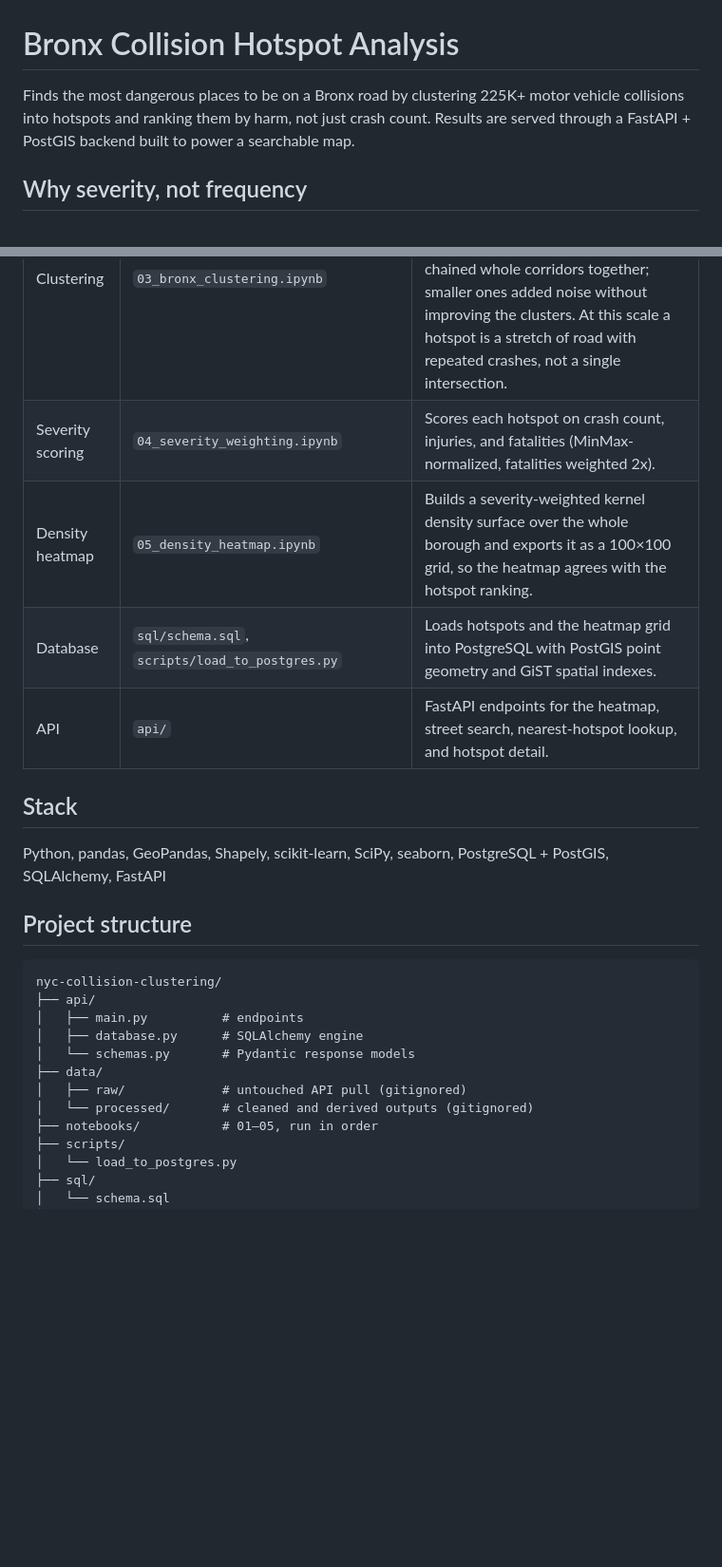
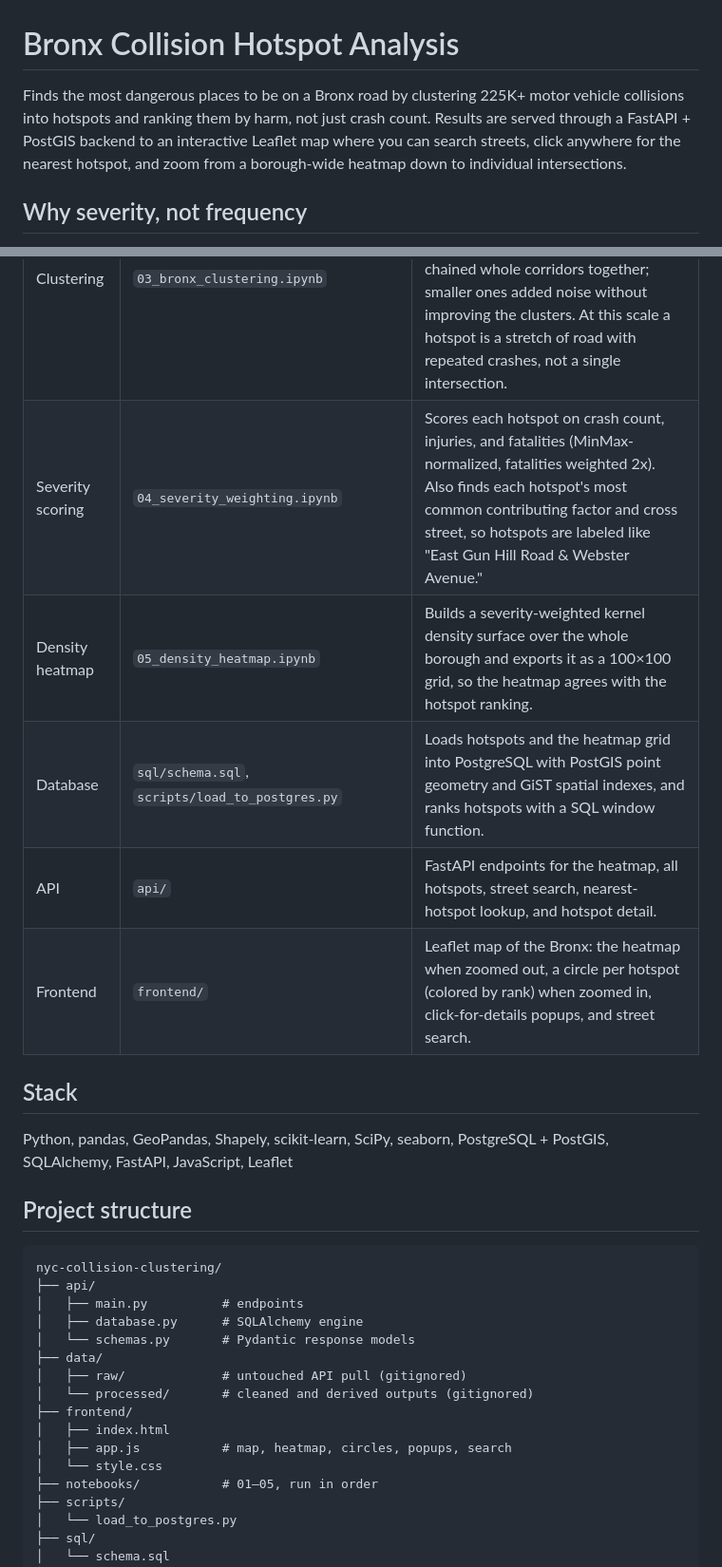
Before and after one commit to TonyMapeke/nyc-collision-clustering, a Markdown page: README.md, 2 parts joined by grey strips. Shown at 95% size. GitHub-like rendering; blank space fills up the shorter version.

```diff
--- a/README.md
+++ b/README.md
@@ -1,6 +1,6 @@
 # Bronx Collision Hotspot Analysis
 
-Finds the most dangerous places to be on a Bronx road by clustering 225K+ motor vehicle collisions into hotspots and ranking them by harm, not just crash count. Results are served through a FastAPI + PostGIS backend built to power a searchable map.
+Finds the most dangerous places to be on a Bronx road by clustering 225K+ motor vehicle collisions into hotspots and ranking them by harm, not just crash count. Results are served through a FastAPI + PostGIS backend to an interactive Leaflet map where you can search streets, click anywhere for the nearest hotspot, and zoom from a borough-wide heatmap down to individual intersections.
 
 ## Why severity, not frequency
 
@@ -18,13 +18,14 @@ Each factor is min-max scaled to 0–1 before weighting. Without that step, cras
 | Cleaning / EDA | `02_exploratory_data_analysis.ipynb` | Drops missing and `0,0` placeholder coordinates, then spatially joins against NYC's official borough boundary to remove points geocoded outside the Bronx (225,012 rows remain). Looks at temporal patterns, injury/fatality rates, and contributing factors. |
 | Clustering | `03_bronx_clustering.ipynb` | Reprojects to UTM Zone 18N (meters) and runs DBSCAN. Final parameters are `eps=20m`, `min_samples=10`, giving 4,465 hotspots. Larger `eps` values chained whole corridors together; smaller ones added noise without improving the clusters. At this scale a hotspot is a stretch of road with repeated crashes, not a single intersection. |
-| Severity scoring | `04_severity_weighting.ipynb` | Scores each hotspot on crash count, injuries, and fatalities (MinMax-normalized, fatalities weighted 2x). |
+| Severity scoring | `04_severity_weighting.ipynb` | Scores each hotspot on crash count, injuries, and fatalities (MinMax-normalized, fatalities weighted 2x). Also finds each hotspot's most common contributing factor and cross street, so hotspots are labeled like "East Gun Hill Road & Webster Avenue." |
 | Density heatmap | `05_density_heatmap.ipynb` | Builds a severity-weighted kernel density surface over the whole borough and exports it as a 100×100 grid, so the heatmap agrees with the hotspot ranking. |
-| Database | `sql/schema.sql`, `scripts/load_to_postgres.py` | Loads hotspots and the heatmap grid into PostgreSQL with PostGIS point geometry and GiST spatial indexes. |
-| API | `api/` | FastAPI endpoints for the heatmap, street search, nearest-hotspot lookup, and hotspot detail. |
+| Database | `sql/schema.sql`, `scripts/load_to_postgres.py` | Loads hotspots and the heatmap grid into PostgreSQL with PostGIS point geometry and GiST spatial indexes, and ranks hotspots with a SQL window function. |
+| API | `api/` | FastAPI endpoints for the heatmap, all hotspots, street search, nearest-hotspot lookup, and hotspot detail. |
+| Frontend | `frontend/` | Leaflet map of the Bronx: the heatmap when zoomed out, a circle per hotspot (colored by rank) when zoomed in, click-for-details popups, and street search. |
 
 ## Stack
 
-Python, pandas, GeoPandas, Shapely, scikit-learn, SciPy, seaborn, PostgreSQL + PostGIS, SQLAlchemy, FastAPI
+Python, pandas, GeoPandas, Shapely, scikit-learn, SciPy, seaborn, PostgreSQL + PostGIS, SQLAlchemy, FastAPI, JavaScript, Leaflet
 
 ## Project structure
 
@@ -37,6 +38,10 @@ nyc-collision-clustering/
 ├── data/
 │   ├── raw/             # untouched API pull (gitignored)
 │   └── processed/       # cleaned and derived outputs (gitignored)
+├── frontend/
+│   ├── index.html
+│   ├── app.js           # map, heatmap, circles, popups, search
+│   └── style.css
 ├── notebooks/           # 01–05, run in order
 ├── scripts/
 │   └── load_to_postgres.py
```
Also changed, not shown: other parts of README.md (+29 -10 lines).
